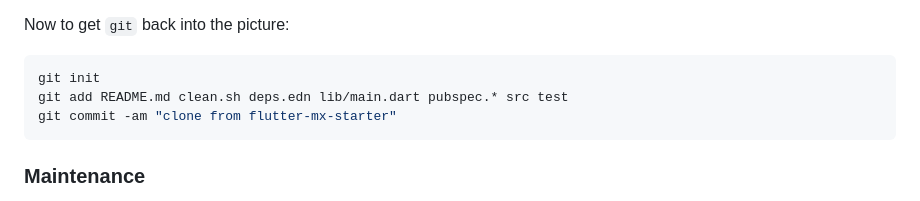
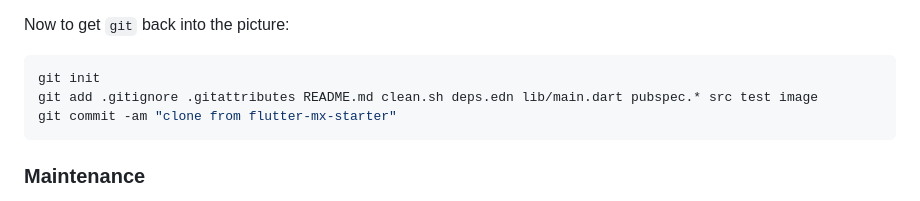
Before and after one commit to kennytilton/flutter-mx-starter, a Markdown page: README.md, the part around the change. Rendered like a GitHub page.

````diff
--- a/README.md
+++ b/README.md
@@ -50,7 +50,7 @@ To test other ways, check out [this section of the f/mx README](https://github.c
 Now to get `git` back into the picture:
 ```bash
 git init
-git add README.md clean.sh deps.edn lib/main.dart pubspec.* src test
+git add .gitignore .gitattributes README.md clean.sh deps.edn lib/main.dart pubspec.* src test image
 git commit -am "clone from flutter-mx-starter"
 ```
 ### Maintenance
````
